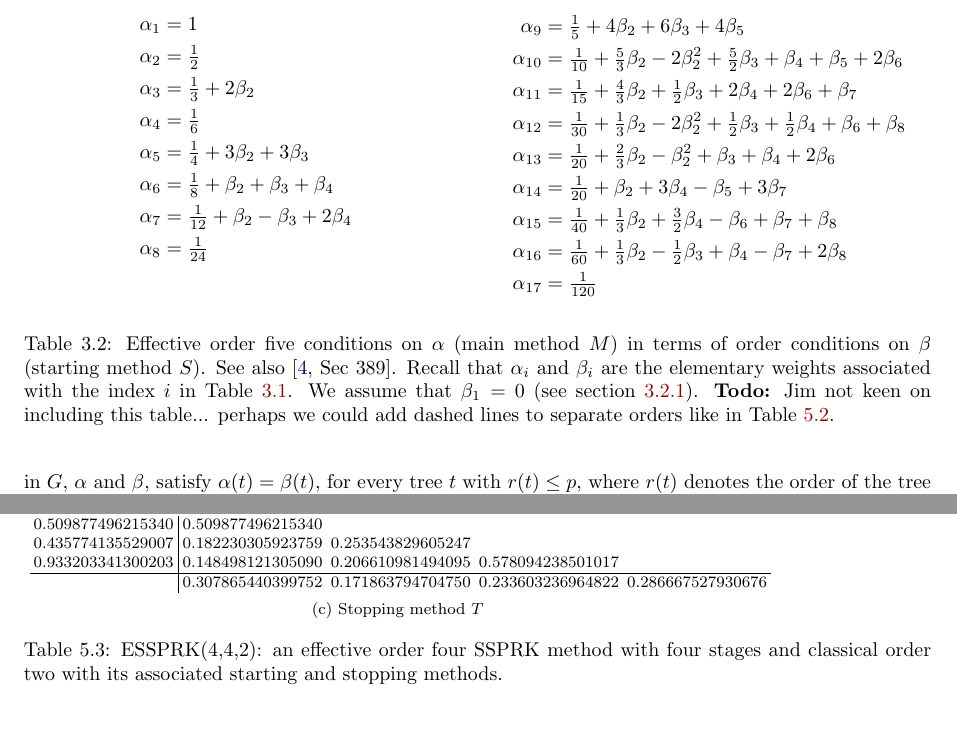
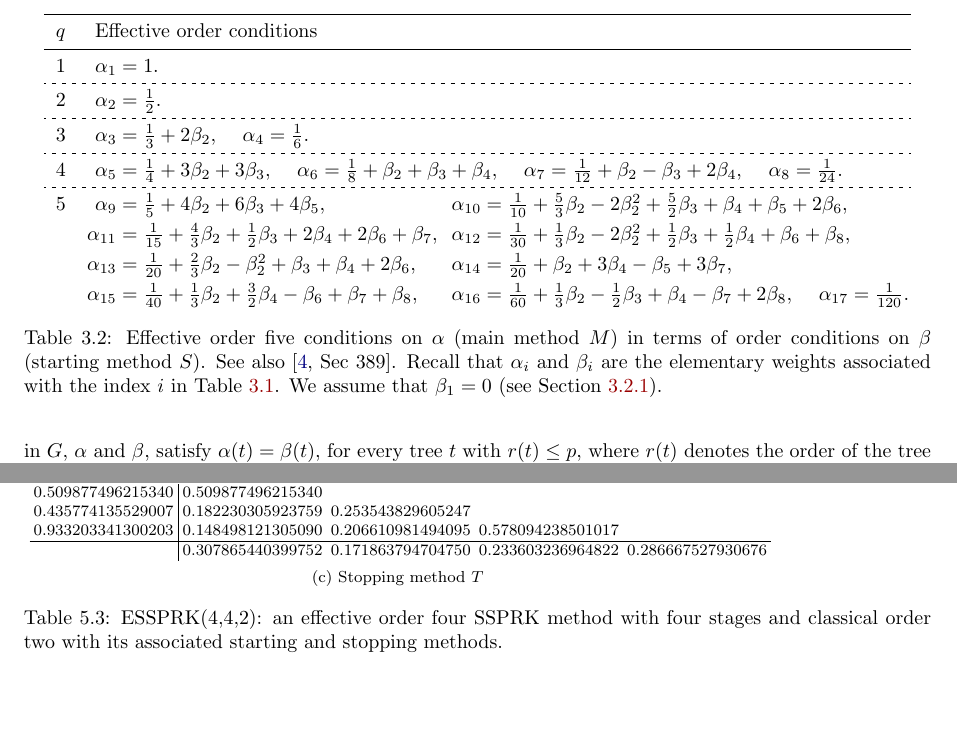
Before and after one commit to ketch/2013_effective-order-ssprk, a LaTeX paper (LATEX-current/Effective_order_SSPRK_methods.tex, which reads LATEX-current/3_Algebraic_RK.tex): two parts of pages 5 and 14 of 19 before the commit and two parts of pages 5 and 13 of 18 after it, joined at a grey line, cut at the place of the change, the shorter picture padded with empty space. Compiled offline with LaTeX, dvips and Ghostscript; an older LaTeX class or package is replaced by its successor.

Commit message:
horizontal version of the table from Butcher

```diff
--- a/LATEX-current/3_Algebraic_RK.tex
+++ b/LATEX-current/3_Algebraic_RK.tex
@@ -164,18 +164,3 @@ second order.
 \end{remark}
 
 \begin{table}
-	%\vspace*{-5ex}
-	%\setlength{\columnseprule}{0.4pt}
-	%\setlength{\columnsep}{10pt}
-	\begin{multicols}{2}
-		\begin{align*}
-			% tfrac used here to make smaller fractions
-    		\alpha_1  &= 1 \\
-     		\alpha_2  &= \tfrac{1}{2} \\
-    		\alpha_3  &= \tfrac{1}{3} + 2\beta_2 \\
-    		\alpha_4  &= \tfrac{1}{6} \\
-    		\alpha_5  &= \tfrac{1}{4} + 3\beta_2 + 3\beta_3 \\
-    		\alpha_6  &= \tfrac{1}{8} + \beta_2 + \beta_3 + \beta_4 \\
-    		\alpha_7  &= \tfrac{1}{12} +\beta_2 - \beta_3 + 2\beta_4 \\
-    		\alpha_8  &= \tfrac{1}{24}
-    	\end{align*}
@@ -185,25 +167,45 @@ second order.
-    		\alpha_9  &= \tfrac{1}{5} + 4\beta_2 + 6\beta_3 + 4\beta_5 \\
-    		\alpha_{10} &= \tfrac{1}{10} + \tfrac{5}{3}\beta_2 - 2\beta_2^{2} + \tfrac{5}{2}\beta_3 + \beta_4 + \beta_5 + 2\beta_6 \\
-    		\alpha_{11} &= \tfrac{1}{15} + \tfrac{4}{3}\beta_2 + \tfrac{1}{2}\beta_3 + 2\beta_4 + 2\beta_6 + \beta_7 \\
-    		\alpha_{12} &= \tfrac{1}{30} + \tfrac{1}{3}\beta_2 - 2\beta_2^{2} + \tfrac{1}{2}\beta_3 + \tfrac{1}{2}\beta_4 + \beta_6 + \beta_8 \\
-    		\alpha_{13} &= \tfrac{1}{20} + \tfrac{2}{3}\beta_2 - \beta_2^{2} + \beta_3 + \beta_4 + 2\beta_6 \\
-    		\alpha_{14} &= \tfrac{1}{20} + \beta_2 + 3\beta_4 - \beta_5 + 3\beta_7 \\
-    		\alpha_{15} &= \tfrac{1}{40} + \tfrac{1}{3}\beta_2 + \tfrac{3}{2}\beta_4 - \beta_6 + \beta_7 + \beta_8 \\
-    		\alpha_{16} &= \tfrac{1}{60} + \tfrac{1}{3}\beta_2 - \tfrac{1}{2}\beta_3 + \beta_4 - \beta_7 + 2\beta_8 \\
-    		\alpha_{17} &= \tfrac{1}{120}
-    	\end{align*}%
-        %\vfill
-    \end{multicols}
-    \caption{Effective order five conditions on $\alpha$ (main method $M$) in terms of order
-    				conditions on $\beta$ (starting method $S$).
-    				See also \cite[Sec~389]{Butcher2008_book}.
-    				Recall that $\alpha_i$ and $\beta_i$
-    				are the elementary weights associated with the index $i$ in
-    				Table~\ref{tab:elementary_weights}.
-    				We assume that $\beta_1=0$ (see section \ref{subsubsec:Main_starting_conditions}).
-\textbf{Todo:} Jim not keen on including this table...
-perhaps we could add dashed lines to separate orders like in Table~\ref{tab:rho_tau_OCs}.
-}
+  \setlength{\extrarowheight}{3pt}
+  \centering
+  \begin{tabular}{lll}
+    \hline
+    $q$\;  &  Effective order conditions \\[2pt]
+    \hline
+    $1$  &
+            $\alpha_1  = 1$. \\[2pt]
+    \hdashline[2pt/3pt]
+    $2$  &
+            $\alpha_2  = \tfrac{1}{2}$.  \\[2pt]
+    \hdashline[2pt/3pt]
+    $3$  &
+            $\alpha_3  = \tfrac{1}{3} + 2\beta_2$,  \quad
+            $\alpha_4  = \tfrac{1}{6}$.  \\[2pt]
+    \hdashline[2pt/3pt]
+    $4$  &  \multicolumn{2}{l}{%
+            $\alpha_5  = \tfrac{1}{4} + 3\beta_2 + 3\beta_3$, \quad
+            $\alpha_6  = \tfrac{1}{8} + \beta_2 + \beta_3 + \beta_4$, \quad
+            $\alpha_7  = \tfrac{1}{12} +\beta_2 - \beta_3 + 2\beta_4$, \quad
+            $\alpha_8  = \tfrac{1}{24}$.}  \\[2pt]
+    \hdashline[2pt/3pt]
+    $5$  &
+            $\alpha_9  = \tfrac{1}{5} + 4\beta_2 + 6\beta_3 + 4\beta_5$,
+         &  $\alpha_{10} = \tfrac{1}{10} + \tfrac{5}{3}\beta_2 - 2\beta_2^{2} + \tfrac{5}{2}\beta_3 + \beta_4 + \beta_5 + 2\beta_6$, \\
+         &  \hspace*{-4pt}$\alpha_{11} = \tfrac{1}{15} + \tfrac{4}{3}\beta_2 + \tfrac{1}{2}\beta_3 + 2\beta_4 + 2\beta_6 + \beta_7$,\!\!\!
+         &  $\alpha_{12} = \tfrac{1}{30} + \tfrac{1}{3}\beta_2 - 2\beta_2^{2} + \tfrac{1}{2}\beta_3 + \tfrac{1}{2}\beta_4 + \beta_6 + \beta_8$, \\
+         &  \hspace*{-4pt}$\alpha_{13} = \tfrac{1}{20} + \tfrac{2}{3}\beta_2 - \beta_2^{2} + \beta_3 + \beta_4 + 2\beta_6$,
+         &  $\alpha_{14} = \tfrac{1}{20} + \beta_2 + 3\beta_4 - \beta_5 + 3\beta_7$, \\
+         &  \hspace*{-4pt}$\alpha_{15} = \tfrac{1}{40} + \tfrac{1}{3}\beta_2 + \tfrac{3}{2}\beta_4 - \beta_6 + \beta_7 + \beta_8$,
+         &  $\alpha_{16} = \tfrac{1}{60} + \tfrac{1}{3}\beta_2 - \tfrac{1}{2}\beta_3 + \beta_4 - \beta_7 + 2\beta_8$, \quad
+            $\alpha_{17} = \tfrac{1}{120}$.\!\!\! \\
+    \end{tabular}
+    \caption{Effective order five conditions on $\alpha$ (main
+      method $M$) in terms of order conditions on $\beta$
+      (starting method $S$).
+      See also \cite[Sec~389]{Butcher2008_book}.
+      Recall that $\alpha_i$ and $\beta_i$
+      are the elementary weights associated with the index $i$ in
+      Table~\ref{tab:elementary_weights}.
+      We assume that $\beta_1=0$ (see
+      Section~\ref{subsubsec:Main_starting_conditions}).}
     \label{tab:effective_OCs_on_alpha}
 \end{table}
 %Finally, we use the abbreviation RK($s$,$q$,$p$) for an $s$-stage Runge-Kutta method of effective order $q$ and classical order $p$.
```
Also changed, not shown: LATEX-current/3_Algebraic_RK.tex (3 more changed lines).
